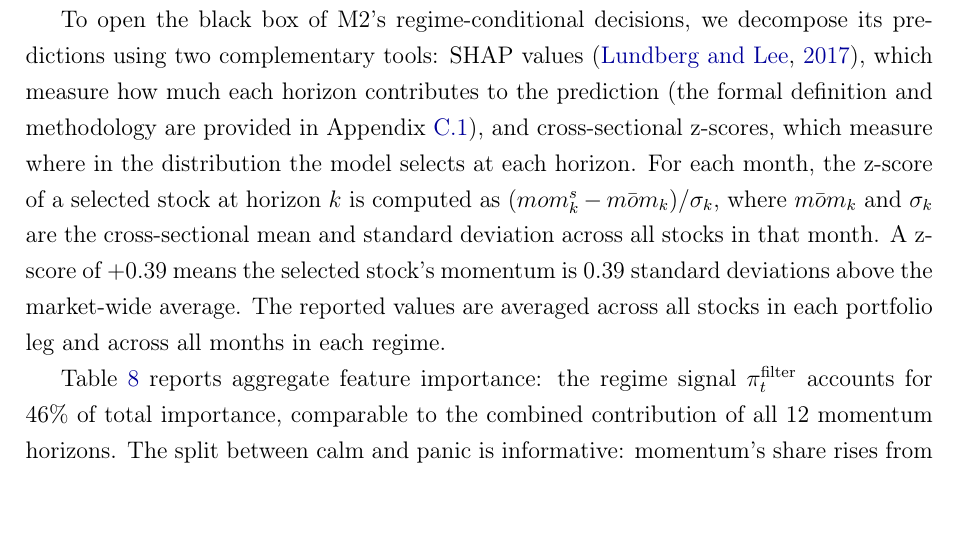
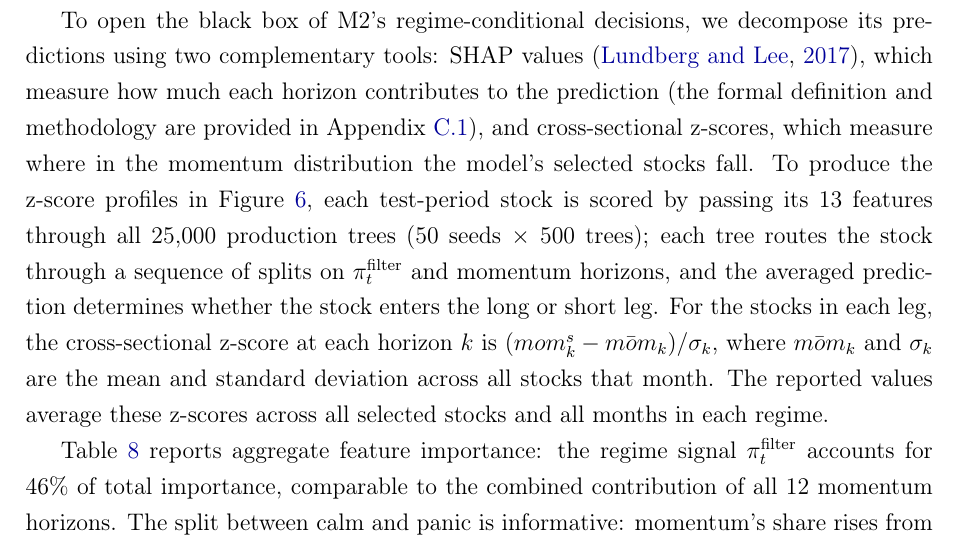
Before and after one commit to giladgang/momentum_regime, a LaTeX paper (main.tex, which reads latex/main_results.tex): part of page 38 of 70, cut so that both start at the same text. Compiled offline with pdfLaTeX.

Commit message:
Explain z-score computation: tree scoring -> leg assignment -> z-scores
Describes how stocks are routed through 25,000 trees to get scores,
assigned to long/short legs, then z-scored against the full universe.

Co-Authored-By: Claude Opus 4.6 (1M context) <noreply@anthropic.com>

```diff
--- a/latex/main_results.tex
+++ b/latex/main_results.tex
@@ -39,7 +39,7 @@ Decomposing performance by market regime reveals how M2 uses momentum differentl
 
 Before decomposing M2's decisions, it is worth establishing how prominently the regime signal features in the model's tree ensemble. Of the 500 production trees, 379 (75.8\%) contain at least one $\pi_t^{\text{filter}}$ split, and every stock in the test set encounters such a split in approximately 54\% of its tree paths. The remaining paths use momentum features only and are regime-blind. However, the regime-conditioned paths carry disproportionate weight: in panic, 67\% of the long leg's total predicted return comes from trees that split on $\pi_t^{\text{filter}}$, compared to only 20\% in calm.
 
-To open the black box of M2's regime-conditional decisions, we decompose its predictions using two complementary tools: SHAP values \citep{Lundberg2017}, which measure how much each horizon contributes to the prediction (the formal definition and methodology are provided in Appendix~\ref{app:shap}), and cross-sectional z-scores, which measure where in the distribution the model selects at each horizon. For each month, the z-score of a selected stock at horizon $k$ is computed as $(mom_k^s - \bar{mom}_k) / \sigma_k$, where $\bar{mom}_k$ and $\sigma_k$ are the cross-sectional mean and standard deviation across all stocks in that month. A z-score of $+0.39$ means the selected stock's momentum is 0.39 standard deviations above the market-wide average. The reported values are averaged across all stocks in each portfolio leg and across all months in each regime.
+To open the black box of M2's regime-conditional decisions, we decompose its predictions using two complementary tools: SHAP values \citep{Lundberg2017}, which measure how much each horizon contributes to the prediction (the formal definition and methodology are provided in Appendix~\ref{app:shap}), and cross-sectional z-scores, which measure where in the momentum distribution the model's selected stocks fall. To produce the z-score profiles in Figure~\ref{fig:term_structure}, each test-period stock is scored by passing its 13 features through all 25{,}000 production trees (50 seeds $\times$ 500 trees); each tree routes the stock through a sequence of splits on $\pi_t^{\text{filter}}$ and momentum horizons, and the averaged prediction determines whether the stock enters the long or short leg. For the stocks in each leg, the cross-sectional z-score at each horizon $k$ is $(mom_k^s - \bar{mom}_k) / \sigma_k$, where $\bar{mom}_k$ and $\sigma_k$ are the mean and standard deviation across all stocks that month. The reported values average these z-scores across all selected stocks and all months in each regime.
 
 Table~\ref{tab:shap} reports aggregate feature importance: the regime signal $\pi_t^{\text{filter}}$ accounts for 46\% of total importance, comparable to the combined contribution of all 12 momentum horizons. The split between calm and panic is informative: momentum's share rises from 50\% in calm to 58\% in panic, while $\pi_t^{\text{filter}}$'s share falls from 50\% to 42\%. The model relies more heavily on momentum signals during stress -- but as the analysis below reveals, it uses them in a fundamentally different way.
 
```
Also changed, not shown: main.pdf.
